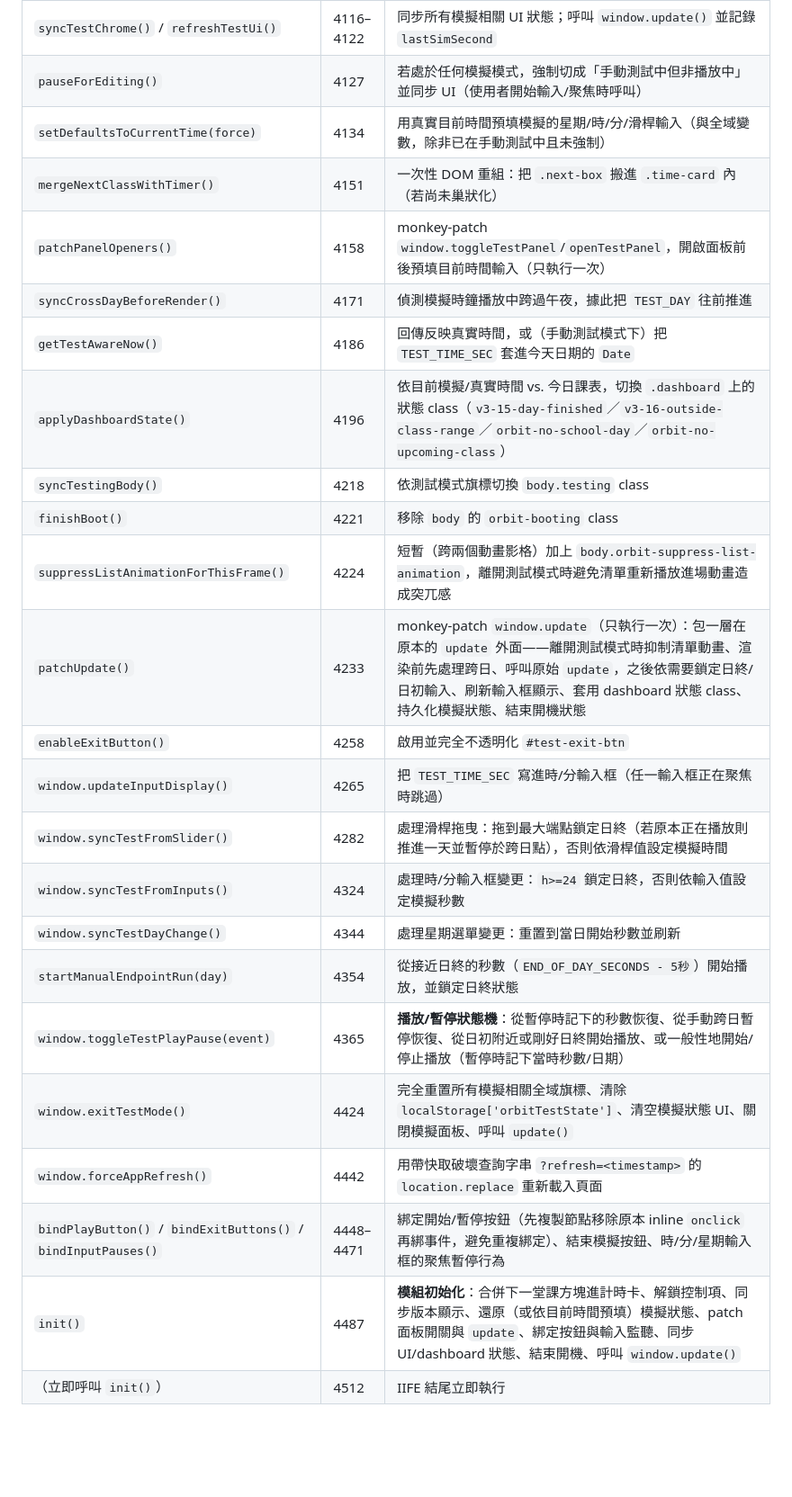
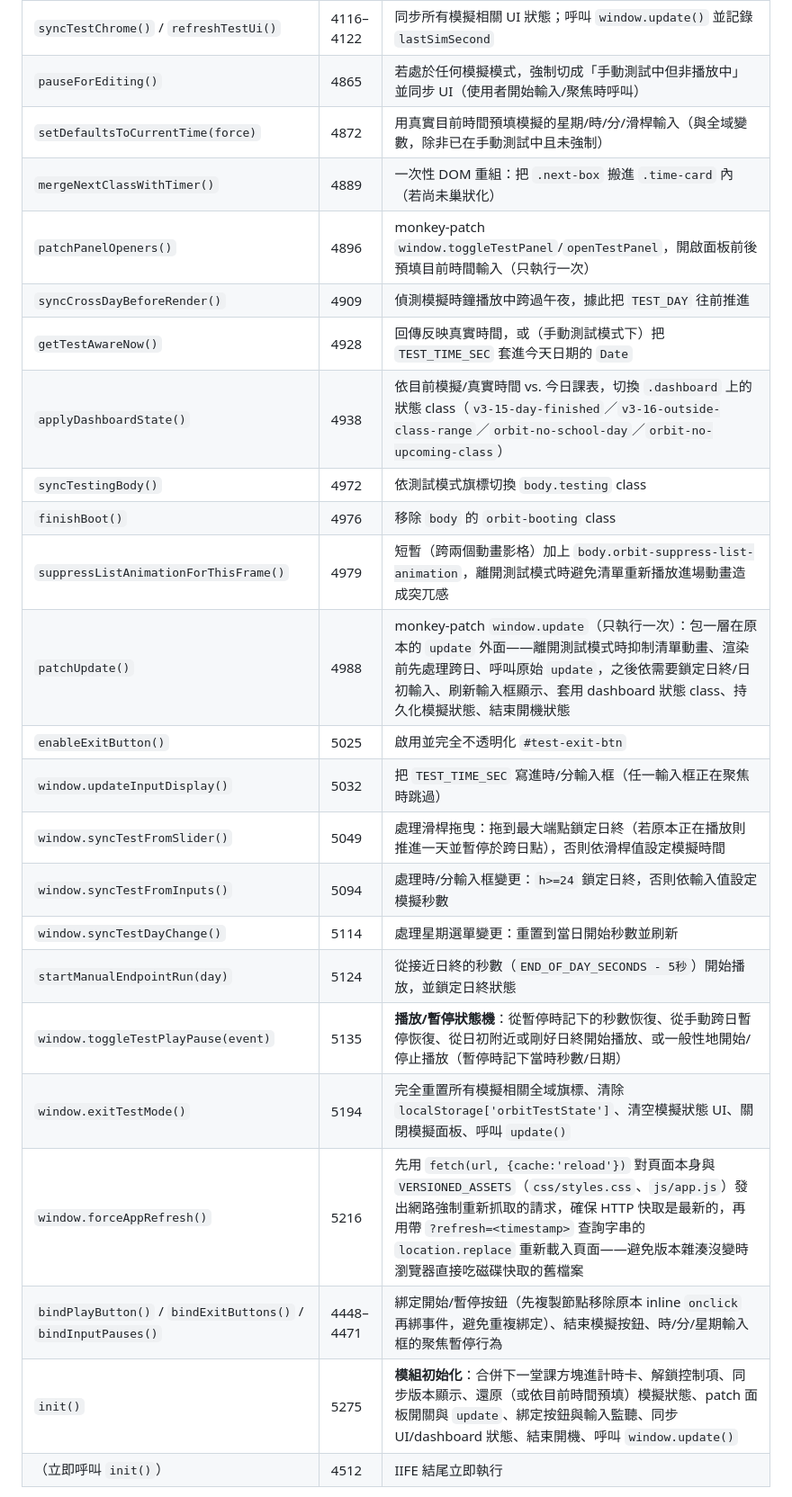
Before and after one commit to jaypengx-collab/Orbit, a Markdown page: README.md, the part around one of its changes. Shown at 90% size. Rendered like a GitHub page; blank space fills up the shorter version.

```diff
--- a/README.md
+++ b/README.md
@@ -646,26 +646,26 @@ update();
 | `syncTestChrome()` / `refreshTestUi()` | 4116–4122 | 同步所有模擬相關 UI 狀態；呼叫 `window.update()` 並記錄 `lastSimSecond` |
-| `pauseForEditing()` | 4127 | 若處於任何模擬模式，強制切成「手動測試中但非播放中」並同步 UI（使用者開始輸入/聚焦時呼叫） |
-| `setDefaultsToCurrentTime(force)` | 4134 | 用真實目前時間預填模擬的星期/時/分/滑桿輸入（與全域變數，除非已在手動測試中且未強制） |
-| `mergeNextClassWithTimer()` | 4151 | 一次性 DOM 重組：把 `.next-box` 搬進 `.time-card` 內（若尚未巢狀化） |
-| `patchPanelOpeners()` | 4158 | monkey-patch `window.toggleTestPanel`/`openTestPanel`，開啟面板前後預填目前時間輸入（只執行一次） |
-| `syncCrossDayBeforeRender()` | 4171 | 偵測模擬時鐘播放中跨過午夜，據此把 `TEST_DAY` 往前推進 |
-| `getTestAwareNow()` | 4186 | 回傳反映真實時間，或（手動測試模式下）把 `TEST_TIME_SEC` 套進今天日期的 `Date` |
-| `applyDashboardState()` | 4196 | 依目前模擬/真實時間 vs. 今日課表，切換 `.dashboard` 上的狀態 class（`v3-15-day-finished`／`v3-16-outside-class-range`／`orbit-no-school-day`／`orbit-no-upcoming-class`） |
-| `syncTestingBody()` | 4218 | 依測試模式旗標切換 `body.testing` class |
-| `finishBoot()` | 4221 | 移除 `body` 的 `orbit-booting` class |
-| `suppressListAnimationForThisFrame()` | 4224 | 短暫（跨兩個動畫影格）加上 `body.orbit-suppress-list-animation`，離開測試模式時避免清單重新播放進場動畫造成突兀感 |
-| `patchUpdate()` | 4233 | monkey-patch `window.update`（只執行一次）：包一層在原本的 `update` 外面——離開測試模式時抑制清單動畫、渲染前先處理跨日、呼叫原始 `update`，之後依需要鎖定日終/日初輸入、刷新輸入框顯示、套用 dashboard 狀態 class、持久化模擬狀態、結束開機狀態 |
-| `enableExitButton()` | 4258 | 啟用並完全不透明化 `#test-exit-btn` |
-| `window.updateInputDisplay()` | 4265 | 把 `TEST_TIME_SEC` 寫進時/分輸入框（任一輸入框正在聚焦時跳過） |
-| `window.syncTestFromSlider()` | 4282 | 處理滑桿拖曳：拖到最大端點鎖定日終（若原本正在播放則推進一天並暫停於跨日點），否則依滑桿值設定模擬時間 |
-| `window.syncTestFromInputs()` | 4324 | 處理時/分輸入框變更：`h>=24` 鎖定日終，否則依輸入值設定模擬秒數 |
-| `window.syncTestDayChange()` | 4344 | 處理星期選單變更：重置到當日開始秒數並刷新 |
-| `startManualEndpointRun(day)` | 4354 | 從接近日終的秒數（`END_OF_DAY_SECONDS - 5秒`）開始播放，並鎖定日終狀態 |
-| `window.toggleTestPlayPause(event)` | 4365 | **播放/暫停狀態機**：從暫停時記下的秒數恢復、從手動跨日暫停恢復、從日初附近或剛好日終開始播放、或一般性地開始/停止播放（暫停時記下當時秒數/日期） |
-| `window.exitTestMode()` | 4424 | 完全重置所有模擬相關全域旗標、清除 `localStorage['orbitTestState']`、清空模擬狀態 UI、關閉模擬面板、呼叫 `update()` |
-| `window.forceAppRefresh()` | 4442 | 用帶快取破壞查詢字串 `?refresh=<timestamp>` 的 `location.replace` 重新載入頁面 |
+| `pauseForEditing()` | 4865 | 若處於任何模擬模式，強制切成「手動測試中但非播放中」並同步 UI（使用者開始輸入/聚焦時呼叫） |
+| `setDefaultsToCurrentTime(force)` | 4872 | 用真實目前時間預填模擬的星期/時/分/滑桿輸入（與全域變數，除非已在手動測試中且未強制） |
+| `mergeNextClassWithTimer()` | 4889 | 一次性 DOM 重組：把 `.next-box` 搬進 `.time-card` 內（若尚未巢狀化） |
+| `patchPanelOpeners()` | 4896 | monkey-patch `window.toggleTestPanel`/`openTestPanel`，開啟面板前後預填目前時間輸入（只執行一次） |
+| `syncCrossDayBeforeRender()` | 4909 | 偵測模擬時鐘播放中跨過午夜，據此把 `TEST_DAY` 往前推進 |
+| `getTestAwareNow()` | 4928 | 回傳反映真實時間，或（手動測試模式下）把 `TEST_TIME_SEC` 套進今天日期的 `Date` |
+| `applyDashboardState()` | 4938 | 依目前模擬/真實時間 vs. 今日課表，切換 `.dashboard` 上的狀態 class（`v3-15-day-finished`／`v3-16-outside-class-range`／`orbit-no-school-day`／`orbit-no-upcoming-class`） |
+| `syncTestingBody()` | 4972 | 依測試模式旗標切換 `body.testing` class |
+| `finishBoot()` | 4976 | 移除 `body` 的 `orbit-booting` class |
+| `suppressListAnimationForThisFrame()` | 4979 | 短暫（跨兩個動畫影格）加上 `body.orbit-suppress-list-animation`，離開測試模式時避免清單重新播放進場動畫造成突兀感 |
+| `patchUpdate()` | 4988 | monkey-patch `window.update`（只執行一次）：包一層在原本的 `update` 外面——離開測試模式時抑制清單動畫、渲染前先處理跨日、呼叫原始 `update`，之後依需要鎖定日終/日初輸入、刷新輸入框顯示、套用 dashboard 狀態 class、持久化模擬狀態、結束開機狀態 |
+| `enableExitButton()` | 5025 | 啟用並完全不透明化 `#test-exit-btn` |
+| `window.updateInputDisplay()` | 5032 | 把 `TEST_TIME_SEC` 寫進時/分輸入框（任一輸入框正在聚焦時跳過） |
+| `window.syncTestFromSlider()` | 5049 | 處理滑桿拖曳：拖到最大端點鎖定日終（若原本正在播放則推進一天並暫停於跨日點），否則依滑桿值設定模擬時間 |
+| `window.syncTestFromInputs()` | 5094 | 處理時/分輸入框變更：`h>=24` 鎖定日終，否則依輸入值設定模擬秒數 |
+| `window.syncTestDayChange()` | 5114 | 處理星期選單變更：重置到當日開始秒數並刷新 |
+| `startManualEndpointRun(day)` | 5124 | 從接近日終的秒數（`END_OF_DAY_SECONDS - 5秒`）開始播放，並鎖定日終狀態 |
+| `window.toggleTestPlayPause(event)` | 5135 | **播放/暫停狀態機**：從暫停時記下的秒數恢復、從手動跨日暫停恢復、從日初附近或剛好日終開始播放、或一般性地開始/停止播放（暫停時記下當時秒數/日期） |
+| `window.exitTestMode()` | 5194 | 完全重置所有模擬相關全域旗標、清除 `localStorage['orbitTestState']`、清空模擬狀態 UI、關閉模擬面板、呼叫 `update()` |
+| `window.forceAppRefresh()` | 5216 | 先用 `fetch(url, {cache:'reload'})` 對頁面本身與 `VERSIONED_ASSETS`（`css/styles.css`、`js/app.js`）發出網路強制重新抓取的請求，確保 HTTP 快取是最新的，再用帶 `?refresh=<timestamp>` 查詢字串的 `location.replace` 重新載入頁面——避免版本雜湊沒變時瀏覽器直接吃磁碟快取的舊檔案 |
 | `bindPlayButton()` / `bindExitButtons()` / `bindInputPauses()` | 4448–4471 | 綁定開始/暫停按鈕（先複製節點移除原本 inline `onclick` 再綁事件，避免重複綁定）、結束模擬按鈕、時/分/星期輸入框的聚焦暫停行為 |
-| `init()` | 4487 | **模組初始化**：合併下一堂課方塊進計時卡、解鎖控制項、同步版本顯示、還原（或依目前時間預填）模擬狀態、patch 面板開關與 `update`、綁定按鈕與輸入監聽、同步 UI/dashboard 狀態、結束開機、呼叫 `window.update()` |
+| `init()` | 5275 | **模組初始化**：合併下一堂課方塊進計時卡、解鎖控制項、同步版本顯示、還原（或依目前時間預填）模擬狀態、patch 面板開關與 `update`、綁定按鈕與輸入監聽、同步 UI/dashboard 狀態、結束開機、呼叫 `window.update()` |
 | （立即呼叫 `init()`） | 4512 | IIFE 結尾立即執行 |
 
 **模組內部（閉包）狀態：** `END_OF_DAY_MINUTES`／`END_OF_DAY_SECONDS`／`START_LEAD_SECONDS`／`DAY_START_SECONDS`（常數）；`lastSimSecond`、`endOfDayArmed`、`pausedAtManualRollover`、`savedPausedSecond`、`savedPausedDay`、`sliderEndpointLock`、`lastTestingState`、`updatePatched`、`panelPatched`、`defaultsInitialized`、`TEST_STATE_STORAGE_KEY='orbitTestState'`、`VERSIONED_ASSETS=['css/styles.css','js/app.js']`。
```
Also changed, not shown: other parts of README.md (+130 -130 lines).
